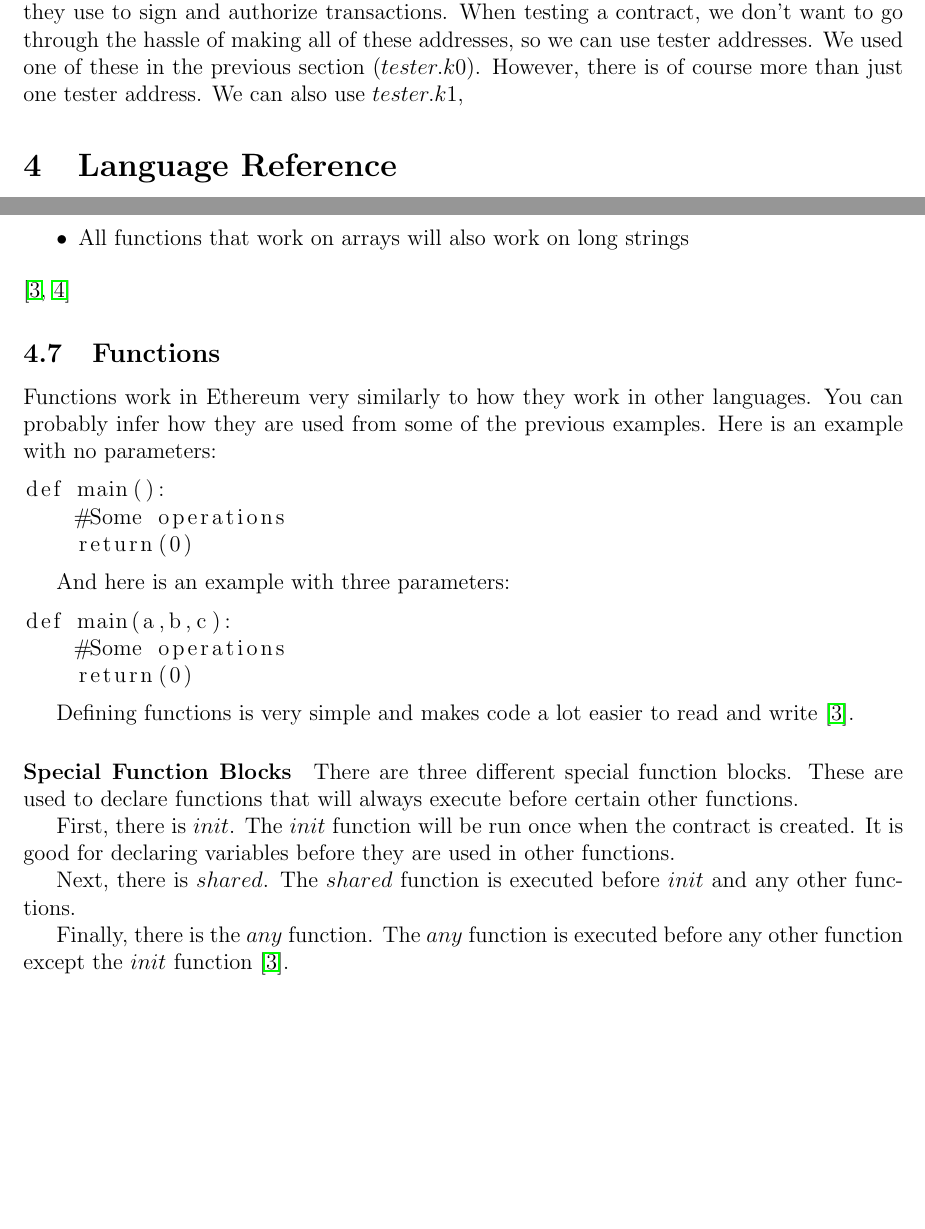
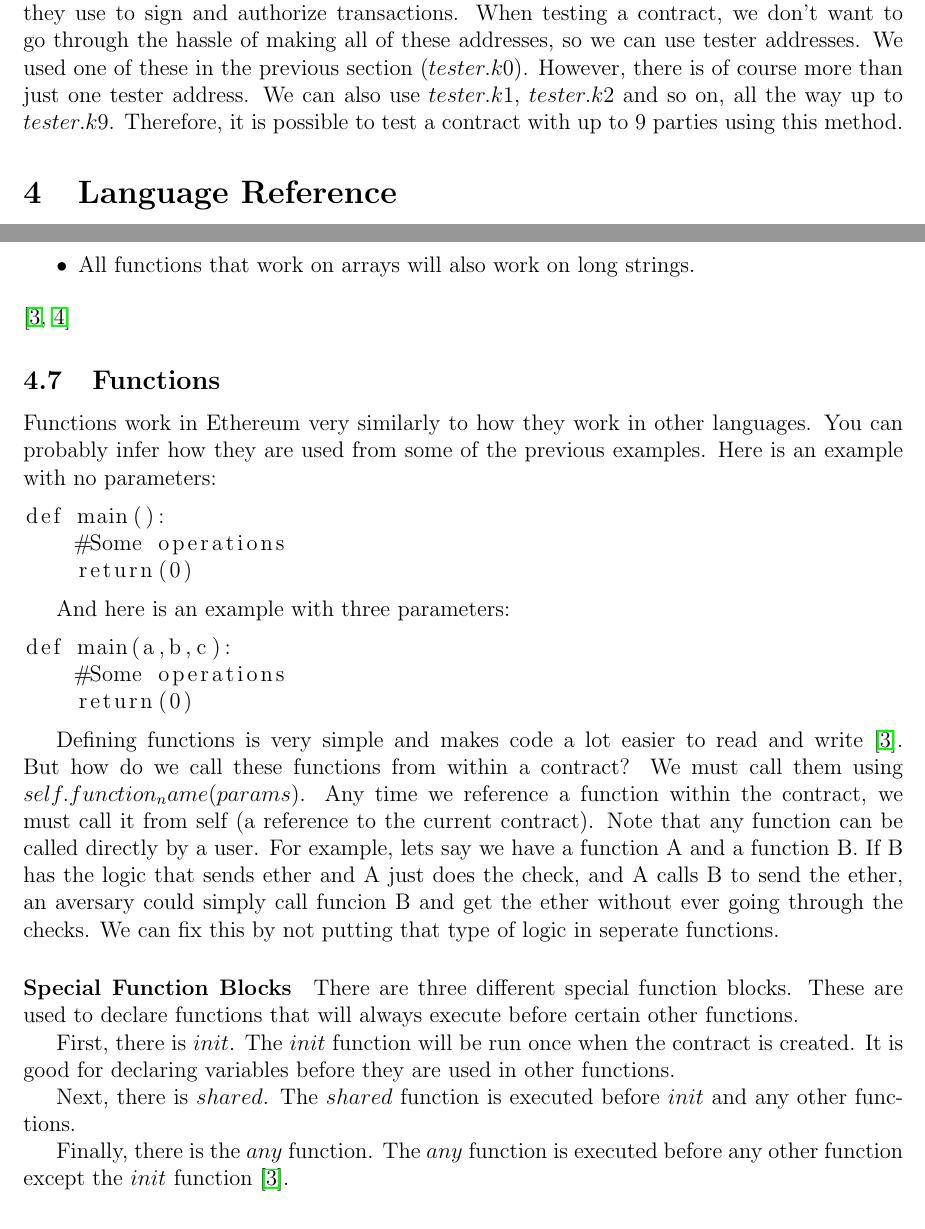
Before and after one commit to marnett/ethereum, a LaTeX document (Serpent Tutorial/Guide.tex): two parts of pages 5 and 10 of 24, joined at a grey line, cut so that both start at the same text, the shorter picture padded with empty space. Compiled offline with pdfLaTeX.

Commit message:
Minor gramatical changes

```diff
--- a/Serpent Tutorial/Guide.tex
+++ b/Serpent Tutorial/Guide.tex
@@ -153,7 +153,7 @@ The code can be executed using the command "python file\_name.py". When executed
 
 \subsection{Testing Contracts with Multiple Parties}
 
-Let's say we want to write a smart contract between two people, we need to make sure they are able to identify as themselves. In ethereum, every user has one (or probably more) addresses that they are associated with. Due to the nature of public key encryption, the public key is what identifies them on the Ethereum network, and the private key is what they use to sign and authorize transactions. When testing a contract, we don't want to go through the hassle of making all of these addresses, so we can use tester addresses. We used one of these in the previous section ($tester.k0$). However, there is of course more than just one tester address. We can also use $tester.k1$,
+Let's say we want to write a smart contract between two people, we need to make sure they are able to identify as themselves. In ethereum, every user has one (or probably more) addresses that they are associated with. Due to the nature of public key encryption, the public key is what identifies them on the Ethereum network, and the private key is what they use to sign and authorize transactions. When testing a contract, we don't want to go through the hassle of making all of these addresses, so we can use tester addresses. We used one of these in the previous section ($tester.k0$). However, there is of course more than just one tester address. We can also use $tester.k1$, $tester.k2$ and so on, all the way up to $tester.k9$. Therefore, it is possible to test a contract with up to 9 parties using this method.
 
 \section{Language Reference}
 
@@ -329,7 +329,7 @@ Long strings are implemented similarly to how they are in C, where the string is
 	getch(arbitrary_string, 5)
 	\end{lstlisting}
 	This will retrieve the ASCII value at the fifth index in $arbitrary\_string$.
-\item All functions that work on arrays will also work on long strings
+\item All functions that work on arrays will also work on long strings.
 \end{itemize} \cite{Serpent,Serpent 1.0 (old)}
 
 \subsection{Functions}
@@ -349,7 +349,7 @@ def main(a,b,c):
 	return(0)
 \end{lstlisting}
 
-Defining functions is very simple and makes code a lot easier to read and write \cite{Serpent}.
+Defining functions is very simple and makes code a lot easier to read and write \cite{Serpent}. But how do we call these functions from within a contract? We must call them using $self.function_name(params)$. Any time we reference a function within the contract, we must call it from self (a reference to the current contract). Note that any function can be called directly by a user. For example, lets say we have a function A and a function B. If B has the logic that sends ether and A just does the check, and A calls B to send the ether, an aversary could simply call funcion B and get the ether without ever going through the checks. We can fix this by not putting that type of logic in seperate functions.
 
 \paragraph{Special Function Blocks}
 There are three different special function blocks. These are used to declare functions that will always execute before certain other functions.
```
Also changed, not shown: Serpent Tutorial/Guide.pdf, Serpent Tutorial/Guide.tex (6 more changed lines), 5 other files.
